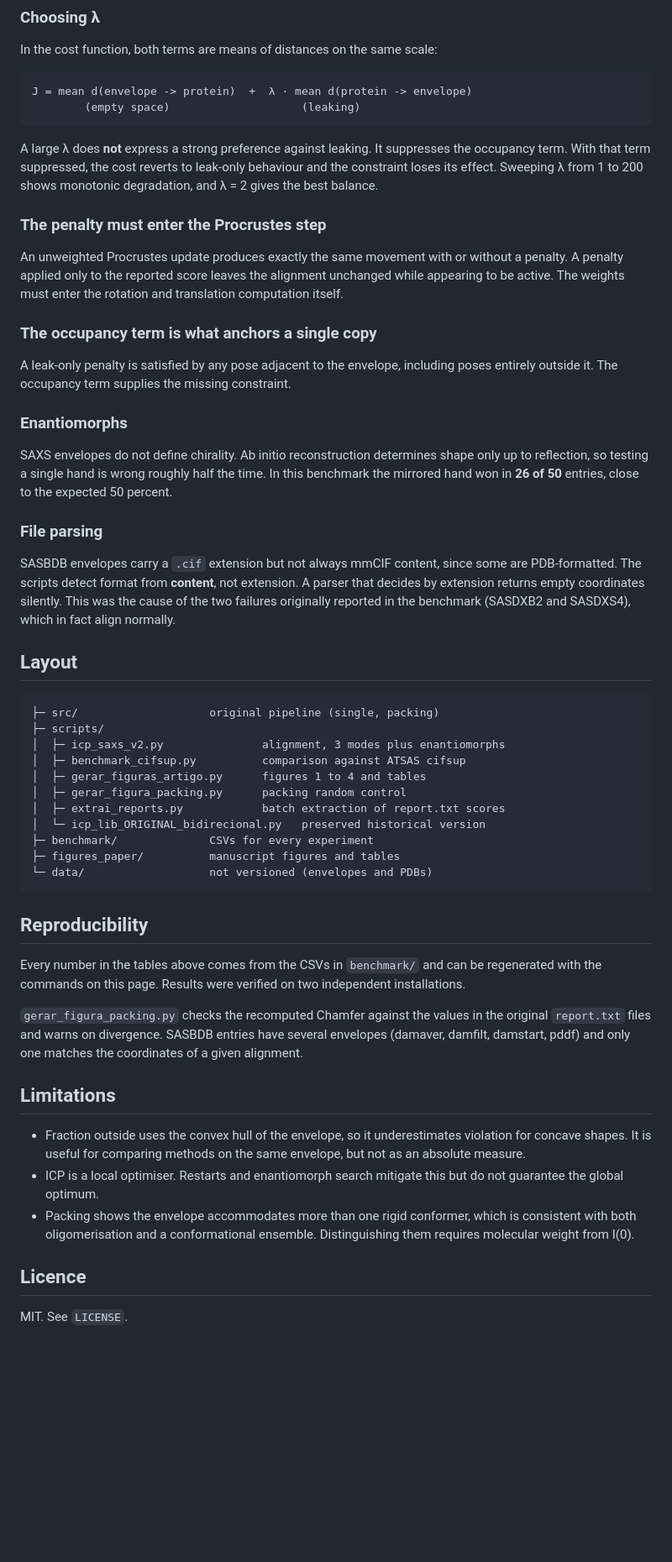
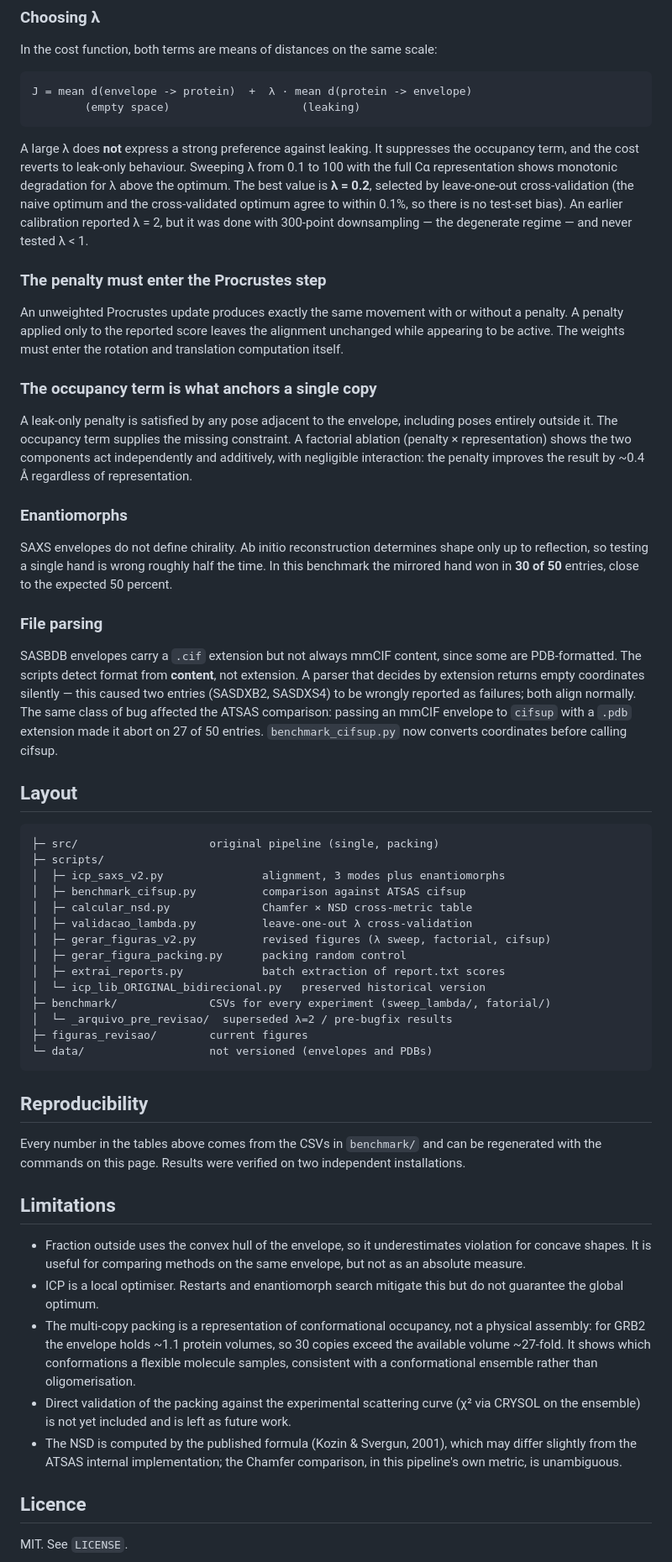
Before and after one commit to GuilhermeFusari/protein-fit-optimization, a Markdown page: README.md, the part around one of its changes. Shown at 84% size. GitHub-like rendering; blank space fills up the shorter version.

````diff
--- a/README.md
+++ b/README.md
@@ -107,9 +130,13 @@ J = mean d(envelope -> protein)  +  λ · mean d(protein -> envelope)
 ```
 
 A large λ does **not** express a strong preference against leaking. It
-suppresses the occupancy term. With that term suppressed, the cost reverts
-to leak-only behaviour and the constraint loses its effect. Sweeping λ from
-1 to 200 shows monotonic degradation, and λ = 2 gives the best balance.
+suppresses the occupancy term, and the cost reverts to leak-only behaviour.
+Sweeping λ from 0.1 to 100 with the full Cα representation shows monotonic
+degradation for λ above the optimum. The best value is **λ = 0.2**, selected
+by leave-one-out cross-validation (the naive optimum and the cross-validated
+optimum agree to within 0.1%, so there is no test-set bias). An earlier
+calibration reported λ = 2, but it was done with 300-point downsampling — the
+degenerate regime — and never tested λ < 1.
 
 ### The penalty must enter the Procrustes step
 
@@ -122,13 +149,15 @@ rotation and translation computation itself.
 
 A leak-only penalty is satisfied by any pose adjacent to the envelope,
 including poses entirely outside it. The occupancy term supplies the missing
-constraint.
+constraint. A factorial ablation (penalty × representation) shows the two
+components act independently and additively, with negligible interaction:
+the penalty improves the result by ~0.4 Å regardless of representation.
 
 ### Enantiomorphs
 
 SAXS envelopes do not define chirality. Ab initio reconstruction determines
 shape only up to reflection, so testing a single hand is wrong roughly half
-the time. In this benchmark the mirrored hand won in **26 of 50** entries,
+the time. In this benchmark the mirrored hand won in **30 of 50** entries,
 close to the expected 50 percent.
 
 ### File parsing
@@ -136,8 +165,11 @@ close to the expected 50 percent.
 SASBDB envelopes carry a `.cif` extension but not always mmCIF content, since
 some are PDB-formatted. The scripts detect format from **content**, not
 extension. A parser that decides by extension returns empty coordinates
-silently. This was the cause of the two failures originally reported in the
-benchmark (SASDXB2 and SASDXS4), which in fact align normally.
+silently — this caused two entries (SASDXB2, SASDXS4) to be wrongly reported
+as failures; both align normally. The same class of bug affected the ATSAS
+comparison: passing an mmCIF envelope to `cifsup` with a `.pdb` extension made
+it abort on 27 of 50 entries. `benchmark_cifsup.py` now converts coordinates
+before calling cifsup.
 
 ## Layout
 
@@ -146,12 +178,15 @@ benchmark (SASDXB2 and SASDXS4), which in fact align normally.
 ├─ scripts/
 │  ├─ icp_saxs_v2.py               alignment, 3 modes plus enantiomorphs
 │  ├─ benchmark_cifsup.py          comparison against ATSAS cifsup
-│  ├─ gerar_figuras_artigo.py      figures 1 to 4 and tables
+│  ├─ calcular_nsd.py              Chamfer × NSD cross-metric table
+│  ├─ validacao_lambda.py          leave-one-out λ cross-validation
+│  ├─ gerar_figuras_v2.py          revised figures (λ sweep, factorial, cifsup)
 │  ├─ gerar_figura_packing.py      packing random control
 │  ├─ extrai_reports.py            batch extraction of report.txt scores
 │  └─ icp_lib_ORIGINAL_bidirecional.py   preserved historical version
-├─ benchmark/              CSVs for every experiment
-├─ figures_paper/          manuscript figures and tables
+├─ benchmark/              CSVs for every experiment (sweep_lambda/, fatorial/)
+│  └─ _arquivo_pre_revisao/  superseded λ=2 / pre-bugfix results
+├─ figuras_revisao/        current figures
 └─ data/                   not versioned (envelopes and PDBs)
 ```
 
@@ -161,11 +196,6 @@ Every number in the tables above comes from the CSVs in `benchmark/` and can
 be regenerated with the commands on this page. Results were verified on two
 independent installations.
 
-`gerar_figura_packing.py` checks the recomputed Chamfer against the values in
-the original `report.txt` files and warns on divergence. SASBDB entries have
-several envelopes (damaver, damfilt, damstart, pddf) and only one matches the
-coordinates of a given alignment.
-
 ## Limitations
 
 * Fraction outside uses the convex hull of the envelope, so it underestimates
@@ -173,9 +203,17 @@ coordinates of a given alignment.
   envelope, but not as an absolute measure.
 * ICP is a local optimiser. Restarts and enantiomorph search mitigate this but
   do not guarantee the global optimum.
-* Packing shows the envelope accommodates more than one rigid conformer, which
-  is consistent with both oligomerisation and a conformational ensemble.
-  Distinguishing them requires molecular weight from I(0).
+* The multi-copy packing is a representation of conformational occupancy, not
+  a physical assembly: for GRB2 the envelope holds ~1.1 protein volumes, so 30
+  copies exceed the available volume ~27-fold. It shows which conformations a
+  flexible molecule samples, consistent with a conformational ensemble rather
+  than oligomerisation.
+* Direct validation of the packing against the experimental scattering curve
+  (χ² via CRYSOL on the ensemble) is not yet included and is left as future
+  work.
+* The NSD is computed by the published formula (Kozin & Svergun, 2001), which
+  may differ slightly from the ATSAS internal implementation; the Chamfer
+  comparison, in this pipeline's own metric, is unambiguous.
 
 ## Licence
 
````
Also changed, not shown: other parts of README.md (+41 -18 lines).
